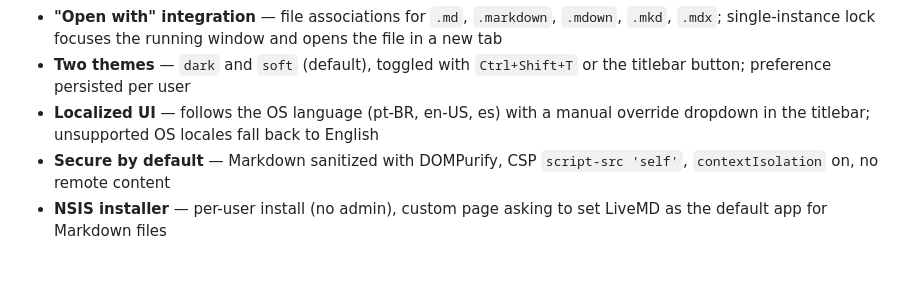
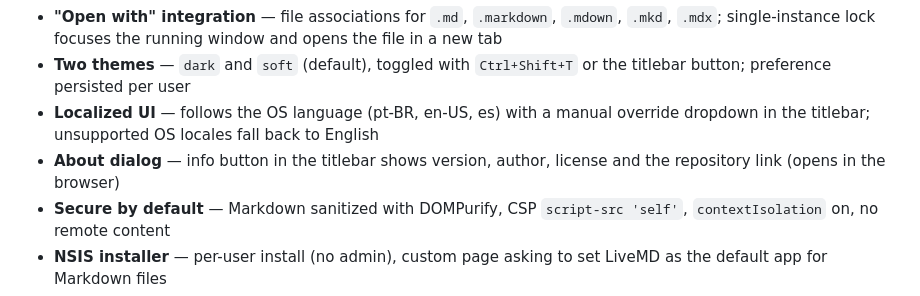
Before and after one commit to alexlivre/livemd, a Markdown page: README.md, the part around the change. Drawn GitHub-style; blank space fills up the shorter version.

Commit message:
docs: mention about dialog in features

```diff
--- a/README.md
+++ b/README.md
@@ -58,6 +58,7 @@ If you write Markdown, you probably jump between an editor and a preview — or
 - **"Open with" integration** — file associations for `.md`, `.markdown`, `.mdown`, `.mkd`, `.mdx`; single-instance lock focuses the running window and opens the file in a new tab
 - **Two themes** — `dark` and `soft` (default), toggled with `Ctrl+Shift+T` or the titlebar button; preference persisted per user
 - **Localized UI** — follows the OS language (pt-BR, en-US, es) with a manual override dropdown in the titlebar; unsupported OS locales fall back to English
+- **About dialog** — info button in the titlebar shows version, author, license and the repository link (opens in the browser)
 - **Secure by default** — Markdown sanitized with DOMPurify, CSP `script-src 'self'`, `contextIsolation` on, no remote content
 - **NSIS installer** — per-user install (no admin), custom page asking to set LiveMD as the default app for Markdown files
 - **Flat UI, no native menus** — the Electron menu bar is removed; every action is an in-window control with shortcuts shown in the status bar
```
